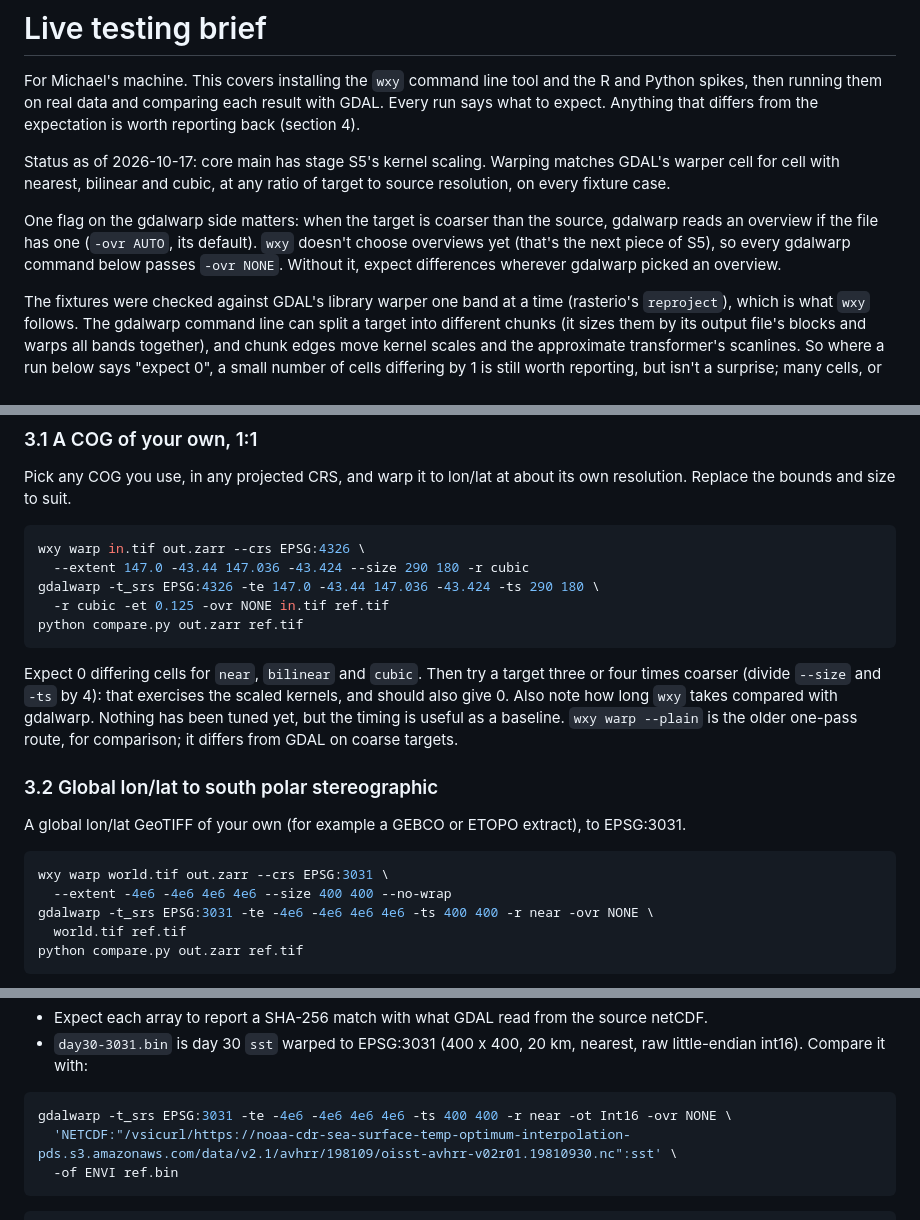
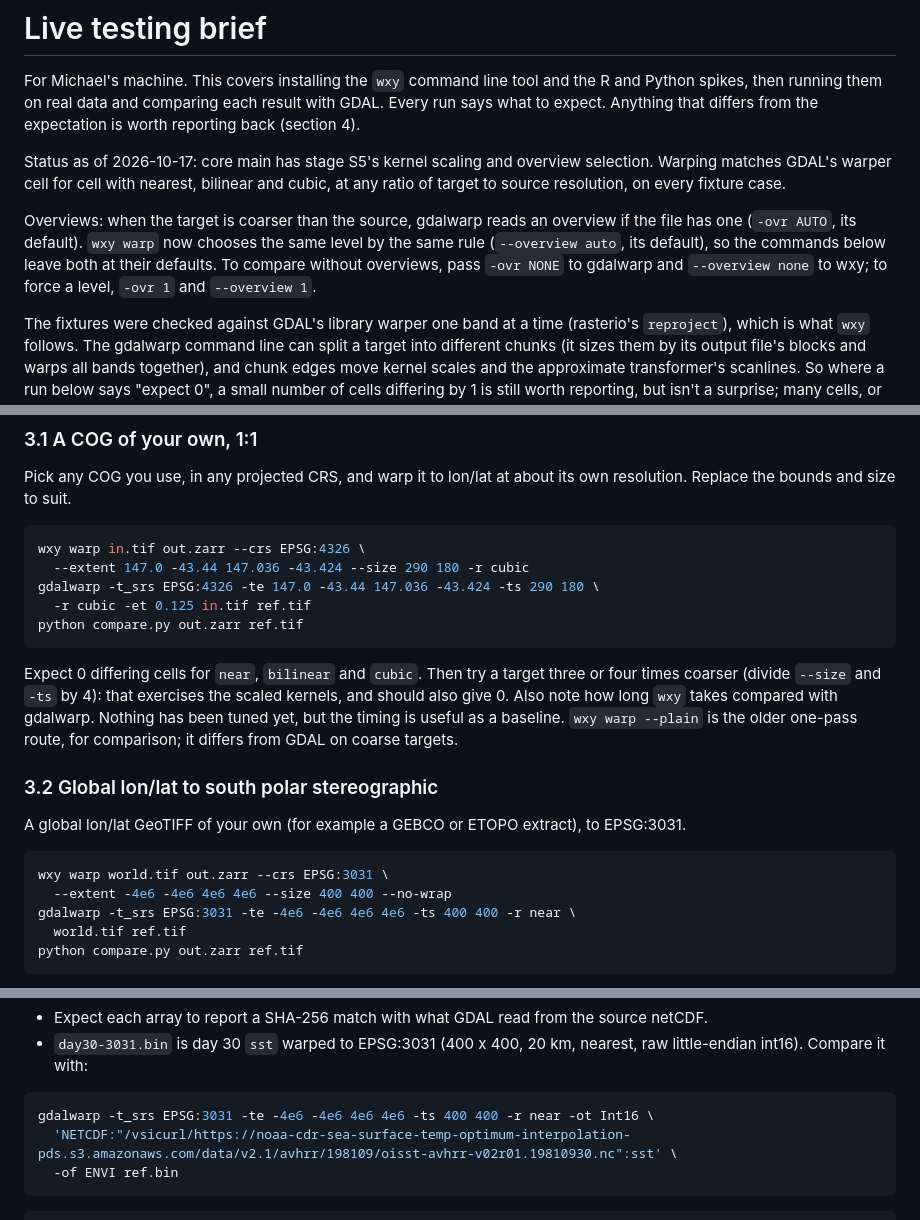
Before and after one commit to wxylib/docs, a Markdown page: live-testing/brief.md, 3 parts joined by grey strips. GitHub-like rendering.

Commit message:
S5 overview selection: brief and status updated
Co-Authored-By: Claude Opus 5.5 (1M context) <noreply@anthropic.com>
Claude-Session: https://claude.ai/code/session_01BZezJAMheRuWFijKJaKikk

````diff
--- a/live-testing/brief.md
+++ b/live-testing/brief.md
@@ -5,15 +5,16 @@ and the R and Python spikes, then running them on real data and comparing
 each result with GDAL. Every run says what to expect. Anything that differs
 from the expectation is worth reporting back (section 4).
 
-Status as of 2026-10-17: core main has stage S5's kernel scaling. Warping
+Status as of 2026-10-17: core main has stage S5's kernel scaling and overview selection. Warping
 matches GDAL's warper cell for cell with nearest, bilinear and cubic, at any
 ratio of target to source resolution, on every fixture case.
 
-One flag on the gdalwarp side matters: when the target is coarser than the
-source, gdalwarp reads an overview if the file has one (`-ovr AUTO`, its
-default). `wxy` doesn't choose overviews yet (that's the next piece of S5),
-so every gdalwarp command below passes `-ovr NONE`. Without it, expect
-differences wherever gdalwarp picked an overview.
+Overviews: when the target is coarser than the source, gdalwarp reads an
+overview if the file has one (`-ovr AUTO`, its default). `wxy warp` now
+chooses the same level by the same rule (`--overview auto`, its default),
+so the commands below leave both at their defaults. To compare without
+overviews, pass `-ovr NONE` to gdalwarp and `--overview none` to wxy; to
+force a level, `-ovr 1` and `--overview 1`.
 
 The fixtures were checked against GDAL's library warper one band at a time
 (rasterio's `reproject`), which is what `wxy` follows. The gdalwarp command
@@ -88,7 +89,7 @@ about its own resolution. Replace the bounds and size to suit.
 wxy warp in.tif out.zarr --crs EPSG:4326 \
   --extent 147.0 -43.44 147.036 -43.424 --size 290 180 -r cubic
 gdalwarp -t_srs EPSG:4326 -te 147.0 -43.44 147.036 -43.424 -ts 290 180 \
-  -r cubic -et 0.125 -ovr NONE in.tif ref.tif
+  -r cubic -et 0.125 in.tif ref.tif
 python compare.py out.zarr ref.tif
 ```
 
@@ -107,7 +108,7 @@ extract), to EPSG:3031.
 ```sh
 wxy warp world.tif out.zarr --crs EPSG:3031 \
   --extent -4e6 -4e6 4e6 4e6 --size 400 400 --no-wrap
-gdalwarp -t_srs EPSG:3031 -te -4e6 -4e6 4e6 4e6 -ts 400 400 -r near -ovr NONE \
+gdalwarp -t_srs EPSG:3031 -te -4e6 -4e6 4e6 4e6 -ts 400 400 -r near \
   world.tif ref.tif
 python compare.py out.zarr ref.tif
 ```
@@ -136,7 +137,7 @@ cargo run --release -p wxy-virtual --example oisst_refs -- \
   nearest, raw little-endian int16). Compare it with:
 
 ```sh
-gdalwarp -t_srs EPSG:3031 -te -4e6 -4e6 4e6 4e6 -ts 400 400 -r near -ot Int16 -ovr NONE \
+gdalwarp -t_srs EPSG:3031 -te -4e6 -4e6 4e6 4e6 -ts 400 400 -r near -ot Int16 \
   'NETCDF:"/vsicurl/https://noaa-cdr-sea-surface-temp-optimum-interpolation-pds.s3.amazonaws.com/data/v2.1/avhrr/198109/oisst-avhrr-v02r01.19810930.nc":sst' \
   -of ENVI ref.bin
 ```
````
